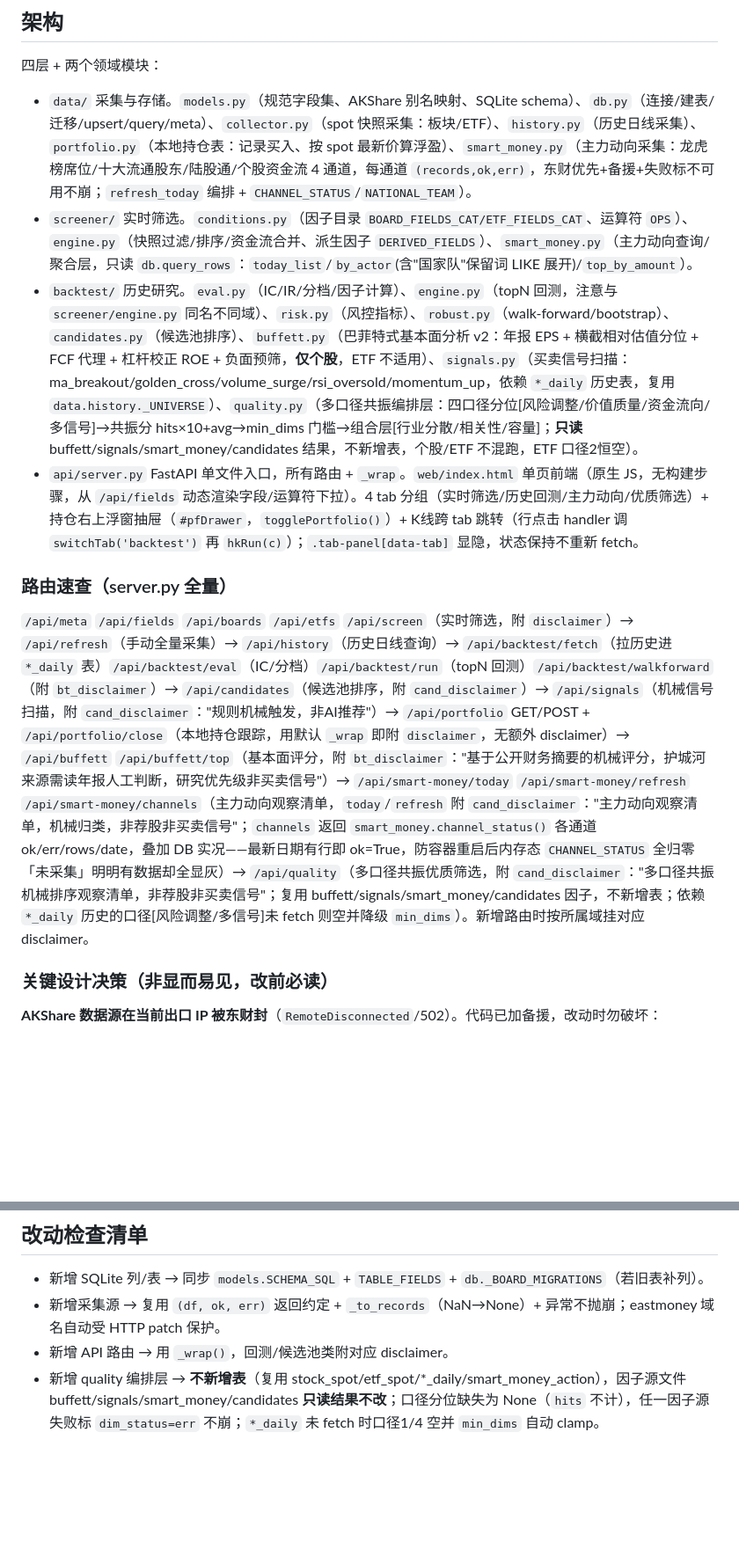
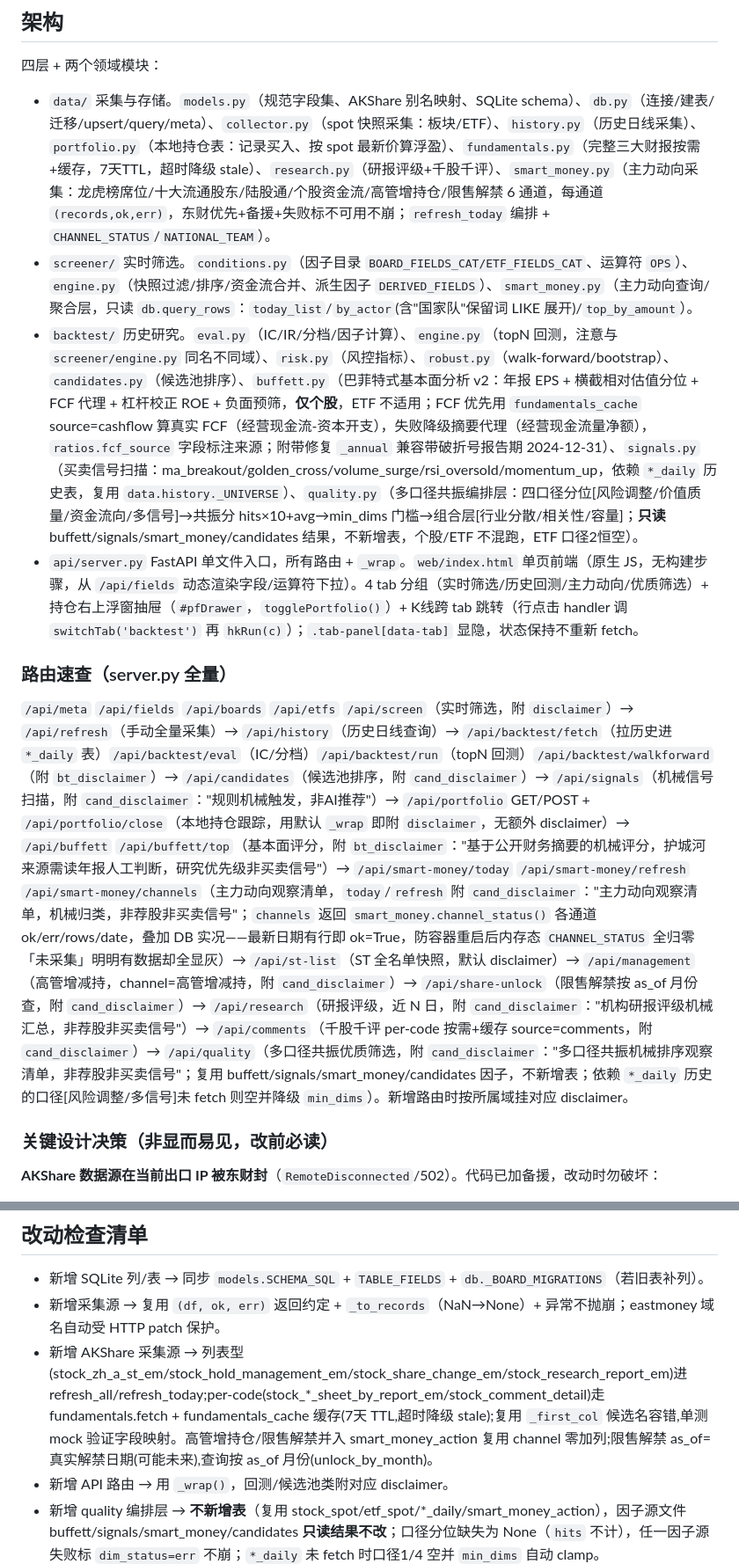
Before and after one commit to summer1112222/stock-screener, a Markdown page: CLAUDE.md, 2 parts joined by grey strips. Shown at 88% size. Drawn GitHub-style; blank space fills up the shorter version.

Commit message:
docs: 更新路由速查/检查清单覆盖 AKShare 扩展源
Co-Authored-By: Claude <noreply@anthropic.com>

```diff
--- a/CLAUDE.md
+++ b/CLAUDE.md
@@ -37,14 +37,14 @@ curl -X POST http://localhost:8000/api/refresh
 
 四层 + 两个领域模块：
 
-- `data/` 采集与存储。`models.py`（规范字段集、AKShare 别名映射、SQLite schema）、`db.py`（连接/建表/迁移/upsert/query/meta）、`collector.py`（spot 快照采集：板块/ETF）、`history.py`（历史日线采集）、`portfolio.py`（本地持仓表：记录买入、按 spot 最新价算浮盈）、`smart_money.py`（主力动向采集：龙虎榜席位/十大流通股东/陆股通/个股资金流 4 通道，每通道 `(records,ok,err)`，东财优先+备援+失败标不可用不崩；`refresh_today` 编排 + `CHANNEL_STATUS`/`NATIONAL_TEAM`）。
+- `data/` 采集与存储。`models.py`（规范字段集、AKShare 别名映射、SQLite schema）、`db.py`（连接/建表/迁移/upsert/query/meta）、`collector.py`（spot 快照采集：板块/ETF）、`history.py`（历史日线采集）、`portfolio.py`（本地持仓表：记录买入、按 spot 最新价算浮盈）、`fundamentals.py`（完整三大财报按需+缓存，7天TTL，超时降级 stale）、`research.py`（研报评级+千股千评）、`smart_money.py`（主力动向采集：龙虎榜席位/十大流通股东/陆股通/个股资金流/高管增持仓/限售解禁 6 通道，每通道 `(records,ok,err)`，东财优先+备援+失败标不可用不崩；`refresh_today` 编排 + `CHANNEL_STATUS`/`NATIONAL_TEAM`）。
 - `screener/` 实时筛选。`conditions.py`（因子目录 `BOARD_FIELDS_CAT/ETF_FIELDS_CAT`、运算符 `OPS`）、`engine.py`（快照过滤/排序/资金流合并、派生因子 `DERIVED_FIELDS`）、`smart_money.py`（主力动向查询/聚合层，只读 `db.query_rows`：`today_list`/`by_actor`(含"国家队"保留词 LIKE 展开)/`top_by_amount`）。
-- `backtest/` 历史研究。`eval.py`（IC/IR/分档/因子计算）、`engine.py`（topN 回测，注意与 `screener/engine.py` 同名不同域）、`risk.py`（风控指标）、`robust.py`（walk-forward/bootstrap）、`candidates.py`（候选池排序）、`buffett.py`（巴菲特式基本面分析 v2：年报 EPS + 横截相对估值分位 + FCF 代理 + 杠杆校正 ROE + 负面预筛，**仅个股**，ETF 不适用）、`signals.py`（买卖信号扫描：ma_breakout/golden_cross/volume_surge/rsi_oversold/momentum_up，依赖 `*_daily` 历史表，复用 `data.history._UNIVERSE`）、`quality.py`（多口径共振编排层：四口径分位[风险调整/价值质量/资金流向/多信号]→共振分 hits×10+avg→min_dims 门槛→组合层[行业分散/相关性/容量]；**只读** buffett/signals/smart_money/candidates 结果，不新增表，个股/ETF 不混跑，ETF 口径2恒空）。
+- `backtest/` 历史研究。`eval.py`（IC/IR/分档/因子计算）、`engine.py`（topN 回测，注意与 `screener/engine.py` 同名不同域）、`risk.py`（风控指标）、`robust.py`（walk-forward/bootstrap）、`candidates.py`（候选池排序）、`buffett.py`（巴菲特式基本面分析 v2：年报 EPS + 横截相对估值分位 + FCF 代理 + 杠杆校正 ROE + 负面预筛，**仅个股**，ETF 不适用；FCF 优先用 `fundamentals_cache` source=cashflow 算真实 FCF（经营现金流-资本开支），失败降级摘要代理（经营现金流量净额），`ratios.fcf_source` 字段标注来源；附带修复 `_annual` 兼容带破折号报告期 2024-12-31）、`signals.py`（买卖信号扫描：ma_breakout/golden_cross/volume_surge/rsi_oversold/momentum_up，依赖 `*_daily` 历史表，复用 `data.history._UNIVERSE`）、`quality.py`（多口径共振编排层：四口径分位[风险调整/价值质量/资金流向/多信号]→共振分 hits×10+avg→min_dims 门槛→组合层[行业分散/相关性/容量]；**只读** buffett/signals/smart_money/candidates 结果，不新增表，个股/ETF 不混跑，ETF 口径2恒空）。
 - `api/server.py` FastAPI 单文件入口，所有路由 + `_wrap`。`web/index.html` 单页前端（原生 JS，无构建步骤，从 `/api/fields` 动态渲染字段/运算符下拉）。4 tab 分组（实时筛选/历史回测/主力动向/优质筛选）+ 持仓右上浮窗抽屉（`#pfDrawer`，`togglePortfolio()`）+ K线跨 tab 跳转（行点击 handler 调 `switchTab('backtest')` 再 `hkRun(c)`）；`.tab-panel[data-tab]` 显隐，状态保持不重新 fetch。
 
 ### 路由速查（server.py 全量）
 
-`/api/meta` `/api/fields` `/api/boards` `/api/etfs` `/api/screen`（实时筛选，附 `disclaimer`）→ `/api/refresh`（手动全量采集）→ `/api/history`（历史日线查询）→ `/api/backtest/fetch`（拉历史进 `*_daily` 表）`/api/backtest/eval`（IC/分档）`/api/backtest/run`（topN 回测）`/api/backtest/walkforward`（附 `bt_disclaimer`）→ `/api/candidates`（候选池排序，附 `cand_disclaimer`）→ `/api/signals`（机械信号扫描，附 `cand_disclaimer`："规则机械触发，非AI推荐"）→ `/api/portfolio` GET/POST + `/api/portfolio/close`（本地持仓跟踪，用默认 `_wrap` 即附 `disclaimer`，无额外 disclaimer）→ `/api/buffett` `/api/buffett/top`（基本面评分，附 `bt_disclaimer`："基于公开财务摘要的机械评分，护城河来源需读年报人工判断，研究优先级非买卖信号"）→ `/api/smart-money/today` `/api/smart-money/refresh` `/api/smart-money/channels`（主力动向观察清单，`today`/`refresh` 附 `cand_disclaimer`："主力动向观察清单，机械归类，非荐股非买卖信号"；`channels` 返回 `smart_money.channel_status()` 各通道 ok/err/rows/date，叠加 DB 实况——最新日期有行即 ok=True，防容器重启后内存态 `CHANNEL_STATUS` 全归零「未采集」明明有数据却全显灰）→ `/api/quality`（多口径共振优质筛选，附 `cand_disclaimer`："多口径共振机械排序观察清单，非荐股非买卖信号"；复用 buffett/signals/smart_money/candidates 因子，不新增表；依赖 `*_daily` 历史的口径[风险调整/多信号]未 fetch 则空并降级 `min_dims`）。新增路由时按所属域挂对应 disclaimer。
+`/api/meta` `/api/fields` `/api/boards` `/api/etfs` `/api/screen`（实时筛选，附 `disclaimer`）→ `/api/refresh`（手动全量采集）→ `/api/history`（历史日线查询）→ `/api/backtest/fetch`（拉历史进 `*_daily` 表）`/api/backtest/eval`（IC/分档）`/api/backtest/run`（topN 回测）`/api/backtest/walkforward`（附 `bt_disclaimer`）→ `/api/candidates`（候选池排序，附 `cand_disclaimer`）→ `/api/signals`（机械信号扫描，附 `cand_disclaimer`："规则机械触发，非AI推荐"）→ `/api/portfolio` GET/POST + `/api/portfolio/close`（本地持仓跟踪，用默认 `_wrap` 即附 `disclaimer`，无额外 disclaimer）→ `/api/buffett` `/api/buffett/top`（基本面评分，附 `bt_disclaimer`："基于公开财务摘要的机械评分，护城河来源需读年报人工判断，研究优先级非买卖信号"）→ `/api/smart-money/today` `/api/smart-money/refresh` `/api/smart-money/channels`（主力动向观察清单，`today`/`refresh` 附 `cand_disclaimer`："主力动向观察清单，机械归类，非荐股非买卖信号"；`channels` 返回 `smart_money.channel_status()` 各通道 ok/err/rows/date，叠加 DB 实况——最新日期有行即 ok=True，防容器重启后内存态 `CHANNEL_STATUS` 全归零「未采集」明明有数据却全显灰）→ `/api/st-list`（ST 全名单快照，默认 disclaimer）→ `/api/management`（高管增减持，channel=高管增减持，附 `cand_disclaimer`）→ `/api/share-unlock`（限售解禁按 as_of 月份查，附 `cand_disclaimer`）→ `/api/research`（研报评级，近 N 日，附 `cand_disclaimer`："机构研报评级机械汇总，非荐股非买卖信号"）→ `/api/comments`（千股千评 per-code 按需+缓存 source=comments，附 `cand_disclaimer`）→ `/api/quality`（多口径共振优质筛选，附 `cand_disclaimer`："多口径共振机械排序观察清单，非荐股非买卖信号"；复用 buffett/signals/smart_money/candidates 因子，不新增表；依赖 `*_daily` 历史的口径[风险调整/多信号]未 fetch 则空并降级 `min_dims`）。新增路由时按所属域挂对应 disclaimer。
 
 ### 关键设计决策（非显而易见，改前必读）
 
@@ -74,6 +74,7 @@ curl -X POST http://localhost:8000/api/refresh
 
 - 新增 SQLite 列/表 → 同步 `models.SCHEMA_SQL` + `TABLE_FIELDS` + `db._BOARD_MIGRATIONS`（若旧表补列）。
 - 新增采集源 → 复用 `(df, ok, err)` 返回约定 + `_to_records`（NaN→None）+ 异常不抛崩；eastmoney 域名自动受 HTTP patch 保护。
+- 新增 AKShare 采集源 → 列表型(stock_zh_a_st_em/stock_hold_management_em/stock_share_change_em/stock_research_report_em)进 refresh_all/refresh_today;per-code(stock_*_sheet_by_report_em/stock_comment_detail)走 fundamentals.fetch + fundamentals_cache 缓存(7天 TTL,超时降级 stale);复用 `_first_col` 候选名容错,单测 mock 验证字段映射。高管增持仓/限售解禁并入 smart_money_action 复用 channel 零加列;限售解禁 as_of=真实解禁日期(可能未来),查询按 as_of 月份(unlock_by_month)。
 - 新增 API 路由 → 用 `_wrap()`，回测/候选池类附对应 disclaimer。
 - 新增 quality 编排层 → **不新增表**（复用 stock_spot/etf_spot/*_daily/smart_money_action），因子源文件 buffett/signals/smart_money/candidates **只读结果不改**；口径分位缺失为 None（`hits` 不计），任一因子源失败标 `dim_status=err` 不崩；`*_daily` 未 fetch 时口径1/4 空并 `min_dims` 自动 clamp。
 - 新增前端字段/运算符 → 下拉已从 `/api/fields` 动态渲染，通常无需改 JS；但 `LABEL` 字典要补中文标签。
```
